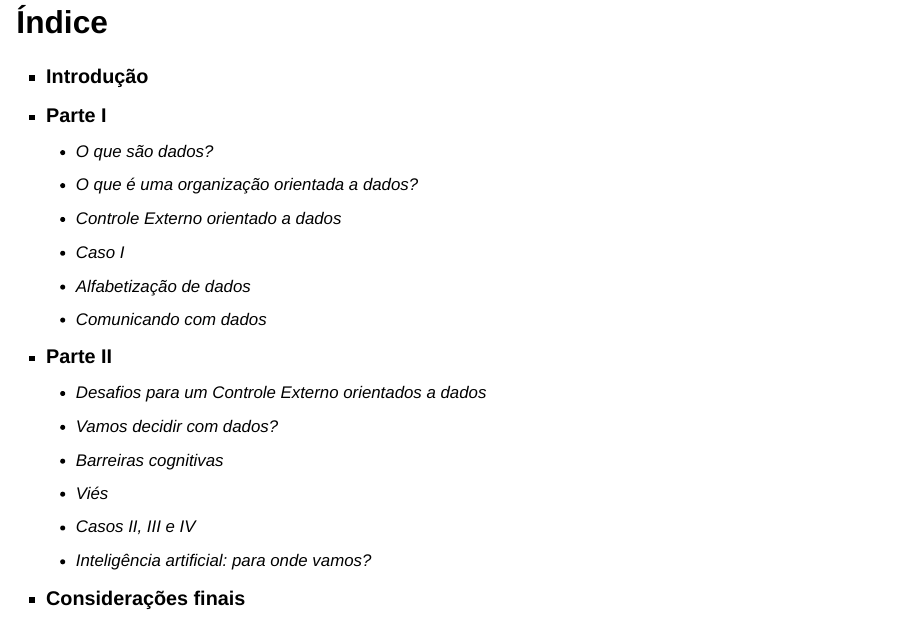
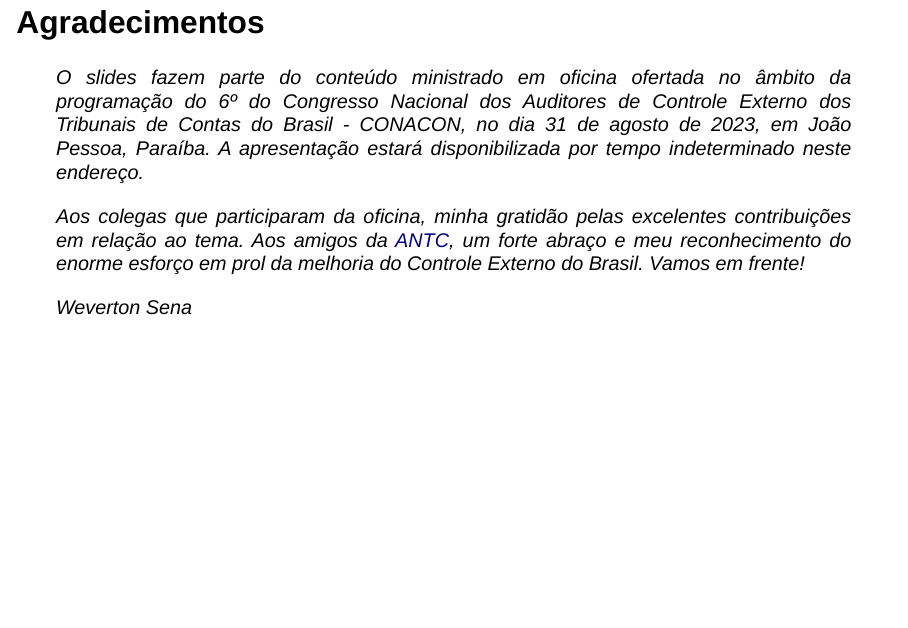
Before and after one commit to wevsena/conacon2023, a Quarto document (conacon_2023.qmd): page 4 of 112 before the commit and page 3 of 113 after it. Rendered offline with R 4.5, knitr and Pandoc in place of Quarto, with nearby package versions; drawn as Slidy slides in place of the format the file asks for; some code elsewhere in the file could not run offline; common packages that the code uses without loading them are loaded.

Commit message:
Agradecimentos.

````diff
--- a/conacon_2023.qmd
+++ b/conacon_2023.qmd
@@ -114,6 +114,14 @@ revealjs-plugins:
 
 
 <!-- ``` -->
+
+## Agradecimentos {style="text-align:justify"}
+
+> O slides fazem parte do conteúdo ministrado em oficina ofertada no âmbito da programação do 6º do Congresso Nacional dos Auditores de Controle Externo dos Tribunais de Contas do Brasil - CONACON, no dia 31 de agosto de 2023, em João Pessoa, Paraíba. A apresentação estará disponibilizada por tempo indeterminado neste endereço.
+>
+> Aos colegas que participaram da oficina, minha gratidão pelas excelentes contribuições em relação ao tema. Aos amigos da [ANTC](https://www.antcbrasil.org.br), um forte abraço e meu reconhecimento do enorme esforço em prol da melhoria do Controle Externo do Brasil. Vamos em frente!
+>
+> Weverton Sena
 
 
 ## {background-image="imagens/capa_antc.svg" background-size="100%"}
````
Also changed, not shown: docs/search.json, 1 other file.
